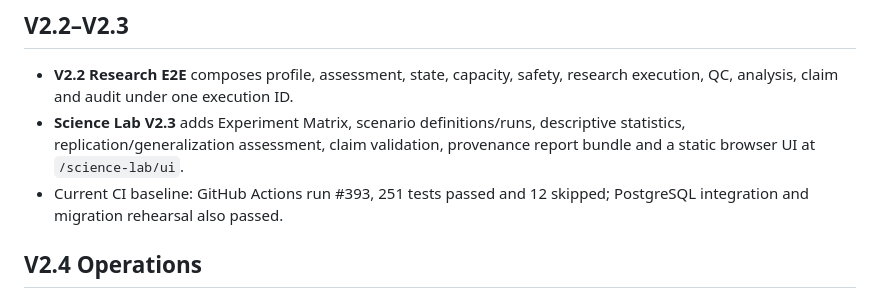
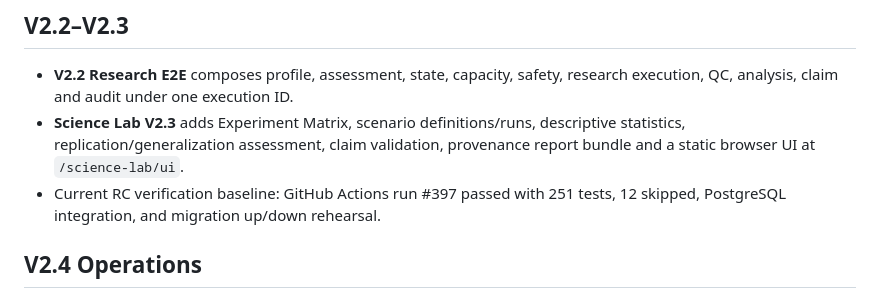
Before and after one commit to Ayka11/character-transformation-engine, a Markdown page: README.md, the part around the change. GitHub-like rendering.

Commit message:
docs: synchronize RC status and production configuration

```diff
--- a/README.md
+++ b/README.md
@@ -43,7 +43,7 @@ Question → Hypothesis → Study → Protocol → Experiment
 
 - **V2.2 Research E2E** composes profile, assessment, state, capacity, safety, research execution, QC, analysis, claim and audit under one execution ID.
 - **Science Lab V2.3** adds Experiment Matrix, scenario definitions/runs, descriptive statistics, replication/generalization assessment, claim validation, provenance report bundle and a static browser UI at `/science-lab/ui`.
-- Current CI baseline: GitHub Actions run #393, 251 tests passed and 12 skipped; PostgreSQL integration and migration rehearsal also passed.
+- Current RC verification baseline: GitHub Actions run #397 passed with 251 tests, 12 skipped, PostgreSQL integration, and migration up/down rehearsal.
 
 
 ## V2.4 Operations
```
